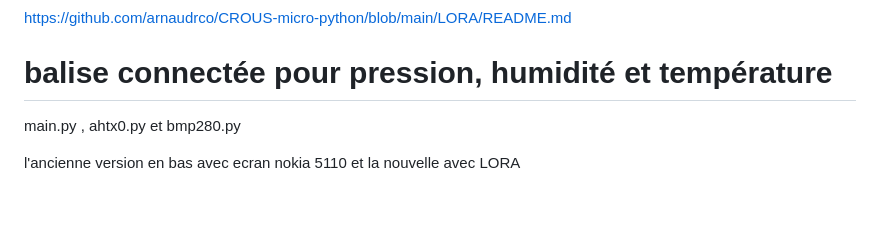
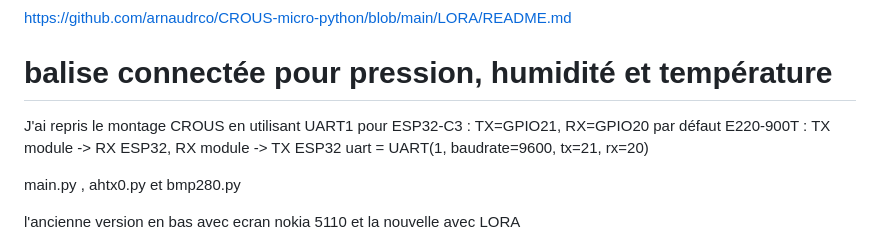
Before and after one commit to arnaudrco/exemples, a Markdown page: LORA-blink/README.md, the part around the change. Rendered like a GitHub page; blank space fills up the shorter version.

Commit message:
Add UART1 configuration details for ESP32-C3
Updated README with details on UART1 configuration for ESP32-C3 and module connections.

```diff
--- a/LORA-blink/README.md
+++ b/LORA-blink/README.md
@@ -81,6 +81,10 @@ https://github.com/arnaudrco/CROUS-micro-python/blob/main/LORA/README.md
 
 # balise connectée pour pression, humidité et température
 
+J'ai repris le montage CROUS en utilisant UART1 pour ESP32-C3 : TX=GPIO21, RX=GPIO20 par défaut
+E220-900T : TX module -> RX ESP32, RX module -> TX ESP32
+uart = UART(1, baudrate=9600, tx=21, rx=20)
+
 main.py , ahtx0.py et bmp280.py
 
 l'ancienne version en bas avec ecran nokia 5110 et la nouvelle avec LORA
```
